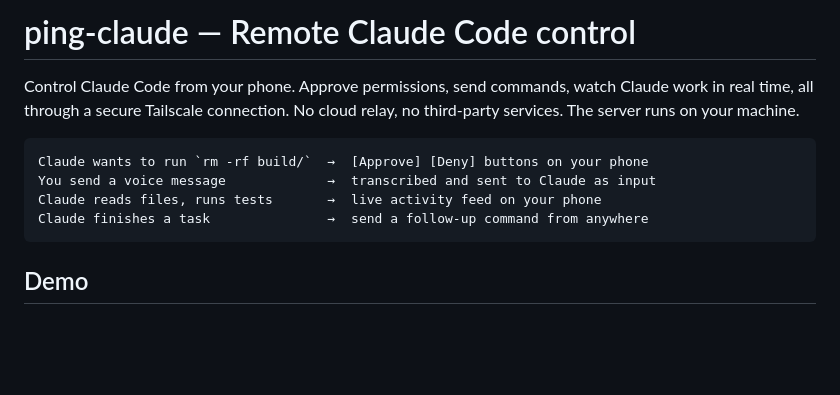
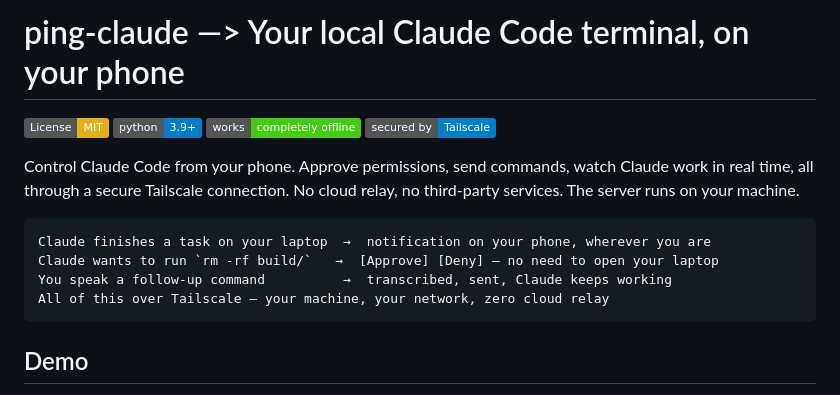
Before and after one commit to pranavkumaarofficial/ping-claude, a Markdown page: README.md, the part around the change. GitHub-like rendering; badges without logos; blank space fills up the shorter version.

Commit message:
Revise README for improved clarity and details
Updated README to clarify project purpose and features.

````diff
--- a/README.md
+++ b/README.md
@@ -1,12 +1,17 @@
-# ping-claude — Remote Claude Code control
+# ping-claude —> Your local Claude Code terminal, on your phone
+
+![License: MIT](https://img.shields.io/badge/License-MIT-yellow.svg)
+![Python 3.9+](https://img.shields.io/badge/python-3.9+-blue.svg)
+![Offline](https://img.shields.io/badge/works-completely%20offline-brightgreen.svg)
+![Tailscale](https://img.shields.io/badge/secured%20by-Tailscale-blue.svg)
 
 Control Claude Code from your phone. Approve permissions, send commands, watch Claude work in real time, all through a secure Tailscale connection. No cloud relay, no third-party services. The server runs on your machine.
 
 ```
-Claude wants to run `rm -rf build/`  →  [Approve] [Deny] buttons on your phone
-You send a voice message             →  transcribed and sent to Claude as input
-Claude reads files, runs tests       →  live activity feed on your phone
-Claude finishes a task               →  send a follow-up command from anywhere
+Claude finishes a task on your laptop  →  notification on your phone, wherever you are
+Claude wants to run `rm -rf build/`   →  [Approve] [Deny] — no need to open your laptop
+You speak a follow-up command          →  transcribed, sent, Claude keeps working
+All of this over Tailscale — your machine, your network, zero cloud relay
 ```
 ## Demo
 
````
